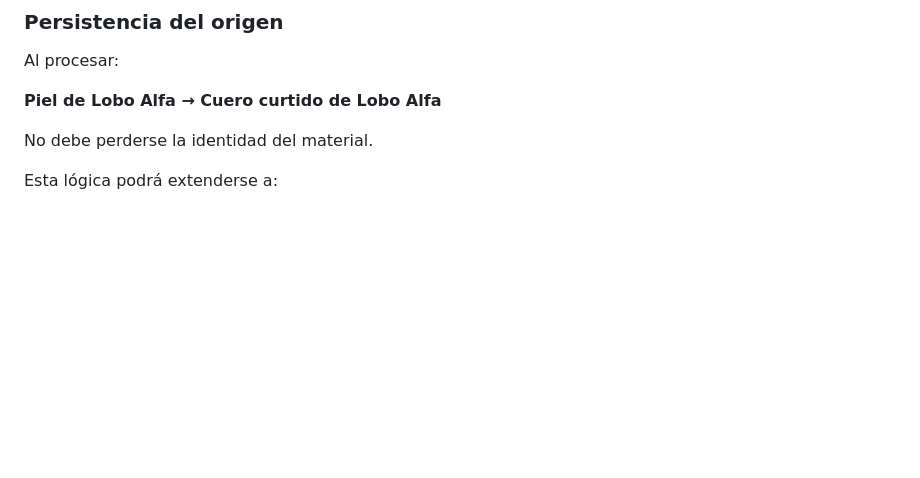
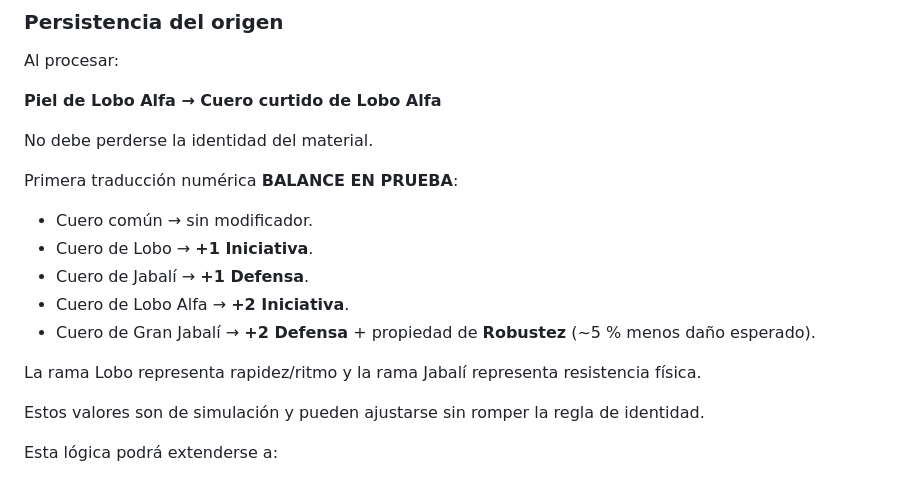
Before and after one commit to Aeb03/Pueblos-de-Gremios, a Markdown page: docs/diseno-aprobado-era-inicial-nv1-3.md, the part around one of its changes. Drawn GitHub-style; blank space fills up the shorter version.

```diff
--- a/docs/diseno-aprobado-era-inicial-nv1-3.md
+++ b/docs/diseno-aprobado-era-inicial-nv1-3.md
@@ -1544,6 +1565,18 @@ Al procesar:
 
 No debe perderse la identidad del material.
 
+Primera traducción numérica **BALANCE EN PRUEBA**:
+
+- Cuero común → sin modificador.
+- Cuero de Lobo → **+1 Iniciativa**.
+- Cuero de Jabalí → **+1 Defensa**.
+- Cuero de Lobo Alfa → **+2 Iniciativa**.
+- Cuero de Gran Jabalí → **+2 Defensa** + propiedad de **Robustez** (~5 % menos daño esperado).
+
+La rama Lobo representa rapidez/ritmo y la rama Jabalí representa resistencia física.
+
+Estos valores son de simulación y pueden ajustarse sin romper la regla de identidad.
+
 Esta lógica podrá extenderse a:
 
 - pieles;
```
Also changed, not shown: other parts of docs/diseno-aprobado-era-inicial-nv1-3.md (+39 -6 lines).
